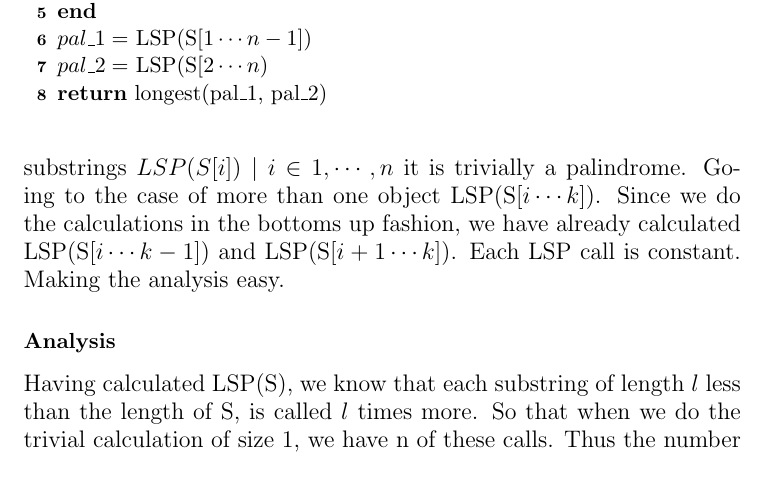
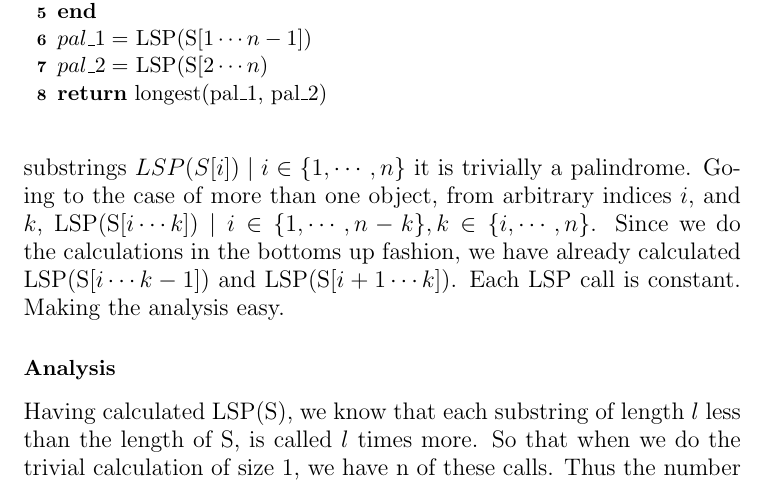
Before and after one commit to CasperBHansen/AD, a LaTeX problem sheet (assignments/03/3 resub attempt.tex): part of page 3 of 3, cut so that both start at the same text. Compiled offline with pdfLaTeX.

Commit message:
Indicies in dynamic programming fixes

```diff
--- a/assignments/03/3 resub attempt.tex
+++ b/assignments/03/3 resub attempt.tex
@@ -134,8 +134,9 @@ or, as we will now, do a bottoms up approach.
 \subsubsection*{Using dynamic programming}
 We notice that we in the pseudocode above, need to compute overlapping
 subproblems of of all the subarrays of S. Looking at the smallest substrings
-$LSP(S[i]) \mid i \in {1,\cdots, n}$ it is trivially a palindrome. Going to
-the case of more than one object LSP(S[$i \cdots k$]). Since we do the
+$LSP(S[i]) \mid i \in \{1,\cdots, n\}$ it is trivially a palindrome. Going to
+the case of more than one object, from arbitrary indices $i$, and $k$, LSP(S[$i \cdots k$])
+$\mid i \in \{1, \cdots, n-k\}, k \in \{ i, \cdots, n \}$. Since we do the
 calculations in the bottoms up fashion, we have already calculated
 LSP(S[$i \cdots k-1$]) and LSP(S[$i+1 \cdots k$]). Each LSP call is constant.
 Making the analysis easy.
```
